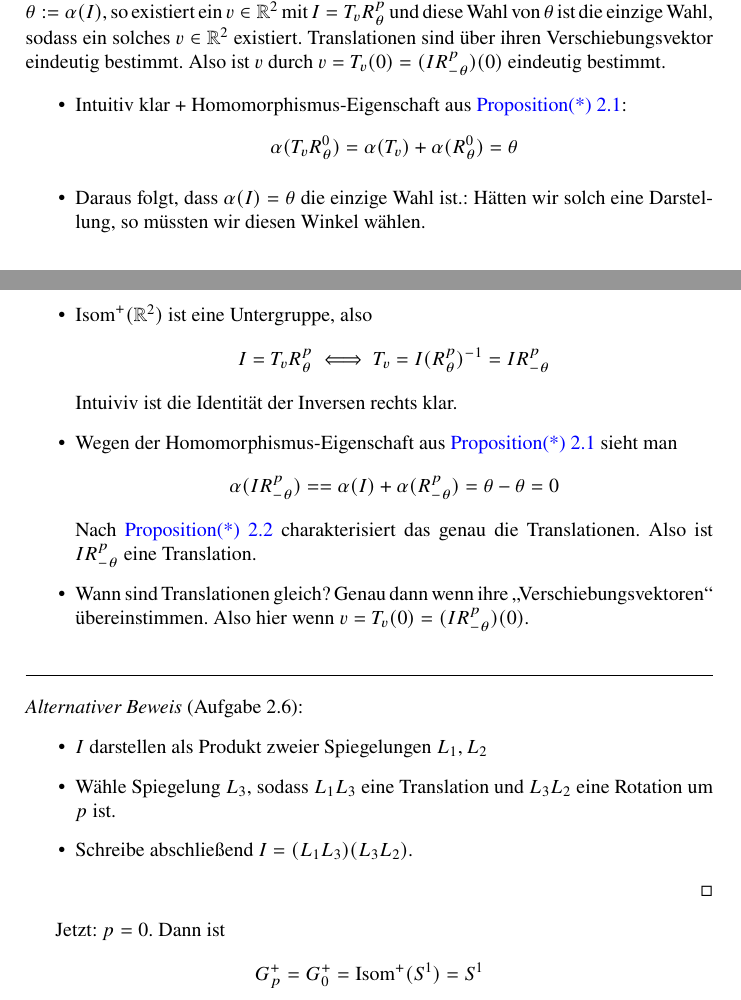
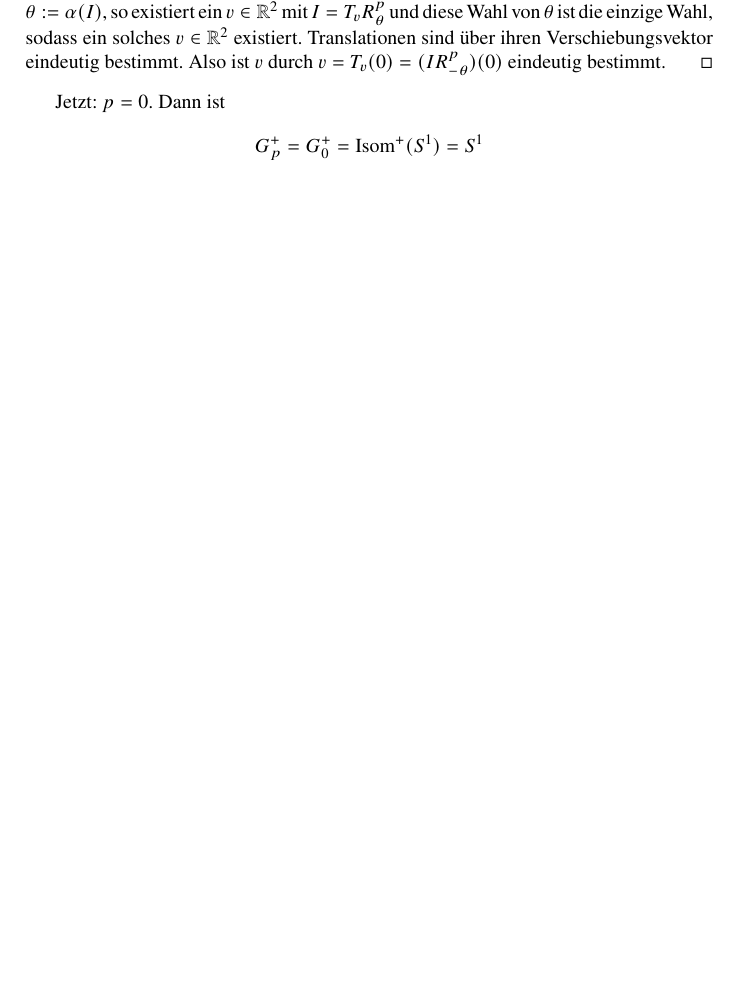
Before and after one commit to derdudev/Vortrag-Hurwitz-Seminar-2024, a LaTeX paper (Vortragsskript/vortrag-skript.tex): two parts of pages 8 and 9 of 13 before the commit and part of page 8 of 12 after it, the two joined at a grey line, cut so that both start at the same text, the shorter picture padded with empty space. Compiled offline with pdfLaTeX.

Commit message:
alten beweis von prop 2.9 entfernen

```diff
--- a/Vortragsskript/vortrag-skript.tex
+++ b/Vortragsskript/vortrag-skript.tex
@@ -881,36 +881,6 @@ Die folgenden Aussagen gelten auch alle im \(\mathbb R^n\) und nicht nur \(\math
         \alpha(IR_{-\theta}^p) = \alpha(I) - \alpha(R_\theta^p)
     \end{equation*}
     Damit die gewünschte Darstellung existieren kann, muss \(IR_{-\theta}^p\) eine Translation sein. Das ist nach \cref{prop*:gruppentheo-klassifikation-gerader-isometrien} genau dann der Fall, wenn \(\alpha(IR_{-\theta}^p) = 0\), also mit der obigen Gleichheit genau dann, wenn \(\alpha(I) = \alpha(R_\theta^p) = \theta\). Das zeigt: Wählen wir \(\theta := \alpha(I)\), so existiert ein \(v \in \mathbb R^2\) mit \(I = T_v R_\theta^p\) und diese Wahl von \(\theta\) ist die einzige Wahl, sodass ein solches \(v \in \mathbb R^2\) existiert. Translationen sind über ihren Verschiebungsvektor eindeutig bestimmt. Also ist \(v\) durch \(v = T_v(0) = (IR_{-\theta}^p) (0)\) eindeutig bestimmt.
-
-    \begin{itemize}
-        \item Intuitiv klar + Homomorphismus-Eigenschaft aus \cref{prop*:homomorphismus-alpha}:
-        \begin{equation*}
-            \alpha(T_v R_\theta^0) = \alpha(T_v) + \alpha(R_\theta^0) = \theta
-        \end{equation*}
-
-        \item Daraus folgt, dass \(\alpha(I) = \theta\) die einzige Wahl ist.: Hätten wir solch eine Darstellung, so müssten wir diesen Winkel wählen.
-
-        \item \(\geradisometr\) ist eine Untergruppe, also
-        \begin{equation*}
-            I = T_v R_\theta^p \iff T_v = I(R_\theta^p)^{-1} = I R_{-\theta}^p
-        \end{equation*}
-        Intuiviv ist die Identität der Inversen rechts klar. %\anm{Aber trotzdem beweisbedürftig!}
-
-        \item Wegen der Homomorphismus-Eigenschaft aus \cref{prop*:homomorphismus-alpha} sieht man
-        \begin{equation*}
-            \alpha(IR_{-\theta}^p) = = \alpha(I) + \alpha(R_{-\theta}^p) = \theta - \theta = 0
-        \end{equation*}
-        Nach \cref{prop*:gruppentheo-klassifikation-gerader-isometrien} charakterisiert das genau die Translationen. Also ist \(IR_{-\theta}^p\) eine Translation.
-
-        \item Wann sind Translationen gleich? Genau dann wenn ihre "`Verschiebungsvektoren"' übereinstimmen. Also hier wenn \(v = T_v(0) = (IR_{-\theta}^p) (0)\).
-    \end{itemize}
-    \vskip\baselineskip\hrule\vskip\baselineskip\noindent
-    \textit{Alternativer Beweis} (Aufgabe 2.6):
-    \begin{itemize}
-        \item \(I\) darstellen als Produkt zweier Spiegelungen \(L_1, L_2\)
-        \item Wähle Spiegelung \(L_3\), sodass \(L_1L_3\) eine Translation und \(L_3L_2\) eine Rotation um \(p\) ist.
-        \item Schreibe abschließend \(I = (L_1L_3)(L_3L_2)\).
-    \end{itemize}
 \end{proof}
 Jetzt: \(p=0\). Dann ist
 \begin{equation*}
```
